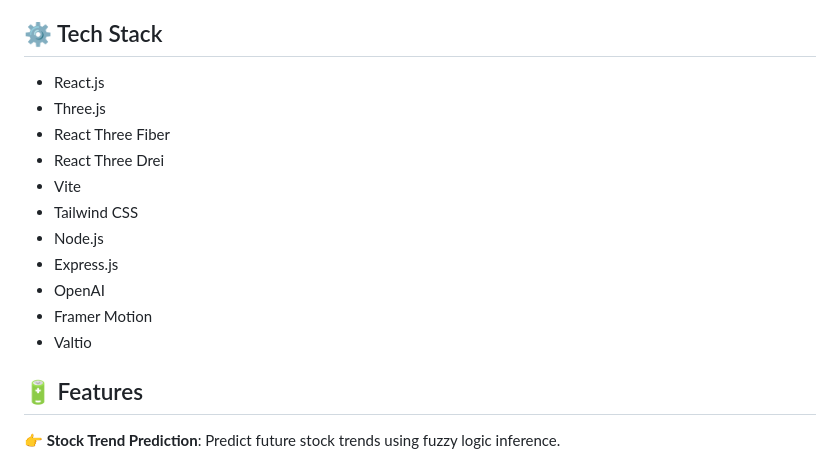
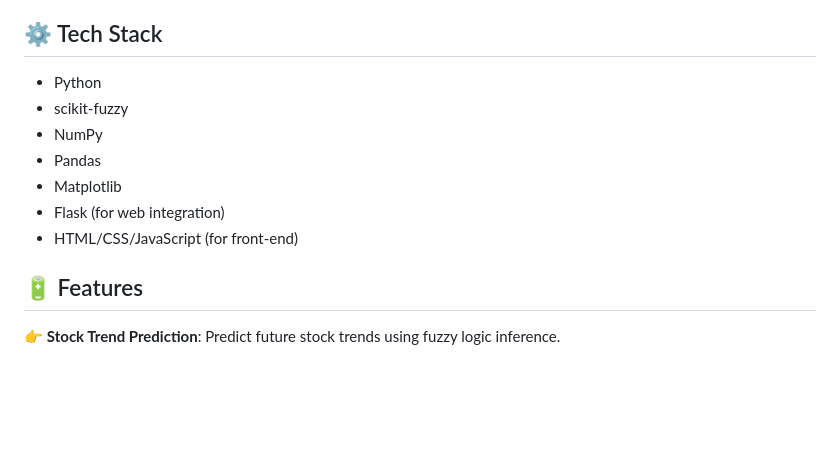
Before and after one commit to hrayrdb/Stock-Prediction, a Markdown page: README.md, the part around the change. GitHub-like rendering; blank space fills up the shorter version.

```diff
--- a/README.md
+++ b/README.md
@@ -32,17 +32,14 @@ It calculates a price increase or a decrease based on stock input variables.
 
 ## <a name="tech-stack">⚙️ Tech Stack</a>
 
-- React.js
-- Three.js
-- React Three Fiber
-- React Three Drei
-- Vite
-- Tailwind CSS
-- Node.js
-- Express.js
-- OpenAI
-- Framer Motion
-- Valtio
+- Python
+- scikit-fuzzy
+- NumPy
+- Pandas
+- Matplotlib
+- Flask (for web integration)
+- HTML/CSS/JavaScript (for front-end)
+
 
 ## <a name="features">🔋 Features</a>
 
```
